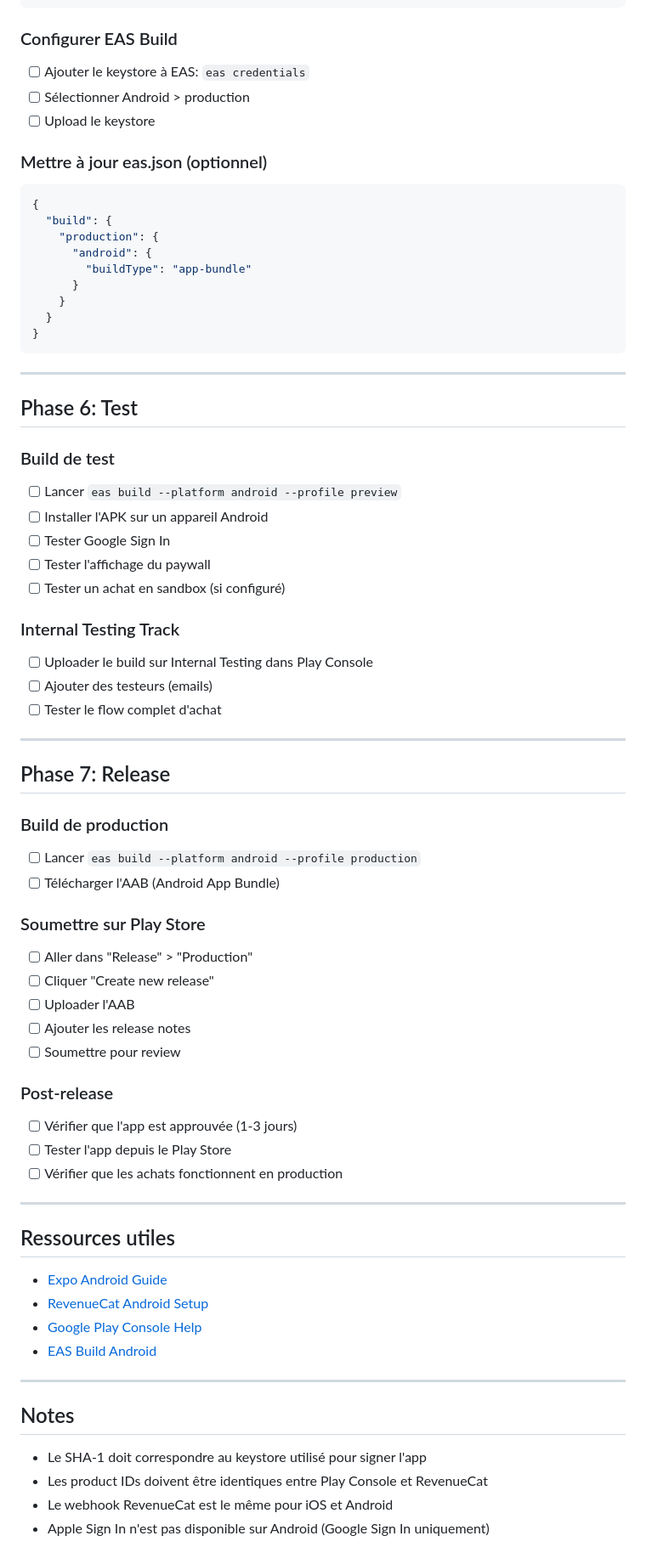
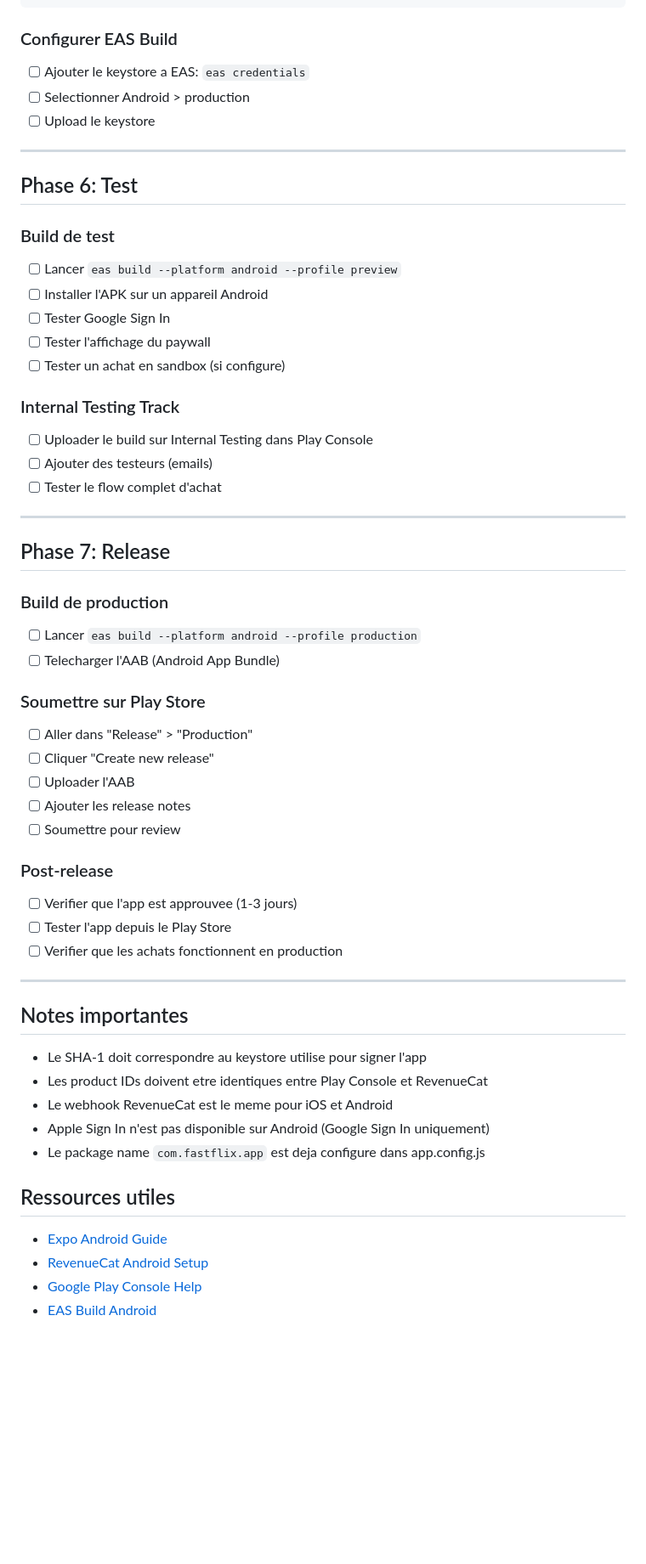
Before and after one commit to brazillierjo/fastflix, a Markdown page: ANDROID_RELEASE_CHECKLIST.md, the part around one of its changes. Shown at 85% size. GitHub-like rendering; blank space fills up the shorter version.

````diff
--- a/ANDROID_RELEASE_CHECKLIST.md
+++ b/ANDROID_RELEASE_CHECKLIST.md
@@ -133,22 +149,9 @@ keytool -genkey -v -keystore fastflix-release.keystore \
 ```
 
 ### Configurer EAS Build
-- [ ] Ajouter le keystore à EAS: `eas credentials`
-- [ ] Sélectionner Android > production
+- [ ] Ajouter le keystore a EAS: `eas credentials`
+- [ ] Selectionner Android > production
 - [ ] Upload le keystore
-
-### Mettre à jour eas.json (optionnel)
-```json
-{
-  "build": {
-    "production": {
-      "android": {
-        "buildType": "app-bundle"
-      }
-    }
-  }
-}
-```
 
 ---
 
@@ -159,7 +162,7 @@ keytool -genkey -v -keystore fastflix-release.keystore \
 - [ ] Installer l'APK sur un appareil Android
 - [ ] Tester Google Sign In
 - [ ] Tester l'affichage du paywall
-- [ ] Tester un achat en sandbox (si configuré)
+- [ ] Tester un achat en sandbox (si configure)
 
 ### Internal Testing Track
 - [ ] Uploader le build sur Internal Testing dans Play Console
@@ -172,7 +175,7 @@ keytool -genkey -v -keystore fastflix-release.keystore \
 
 ### Build de production
 - [ ] Lancer `eas build --platform android --profile production`
-- [ ] Télécharger l'AAB (Android App Bundle)
+- [ ] Telecharger l'AAB (Android App Bundle)
 
 ### Soumettre sur Play Store
 - [ ] Aller dans "Release" > "Production"
@@ -182,11 +185,19 @@ keytool -genkey -v -keystore fastflix-release.keystore \
 - [ ] Soumettre pour review
 
 ### Post-release
-- [ ] Vérifier que l'app est approuvée (1-3 jours)
+- [ ] Verifier que l'app est approuvee (1-3 jours)
 - [ ] Tester l'app depuis le Play Store
-- [ ] Vérifier que les achats fonctionnent en production
+- [ ] Verifier que les achats fonctionnent en production
 
 ---
+
+## Notes importantes
+
+- Le SHA-1 doit correspondre au keystore utilise pour signer l'app
+- Les product IDs doivent etre identiques entre Play Console et RevenueCat
+- Le webhook RevenueCat est le meme pour iOS et Android
+- Apple Sign In n'est pas disponible sur Android (Google Sign In uniquement)
+- Le package name `com.fastflix.app` est deja configure dans app.config.js
 
 ## Ressources utiles
 
@@ -194,12 +205,3 @@ keytool -genkey -v -keystore fastflix-release.keystore \
 - [RevenueCat Android Setup](https://www.revenuecat.com/docs/getting-started/installation/android)
 - [Google Play Console Help](https://support.google.com/googleplay/android-developer/)
 - [EAS Build Android](https://docs.expo.dev/build/setup/#android)
-
----
-
-## Notes
-
-- Le SHA-1 doit correspondre au keystore utilisé pour signer l'app
-- Les product IDs doivent être identiques entre Play Console et RevenueCat
-- Le webhook RevenueCat est le même pour iOS et Android
-- Apple Sign In n'est pas disponible sur Android (Google Sign In uniquement)
````
Also changed, not shown: other parts of ANDROID_RELEASE_CHECKLIST.md (+109 -93 lines).
